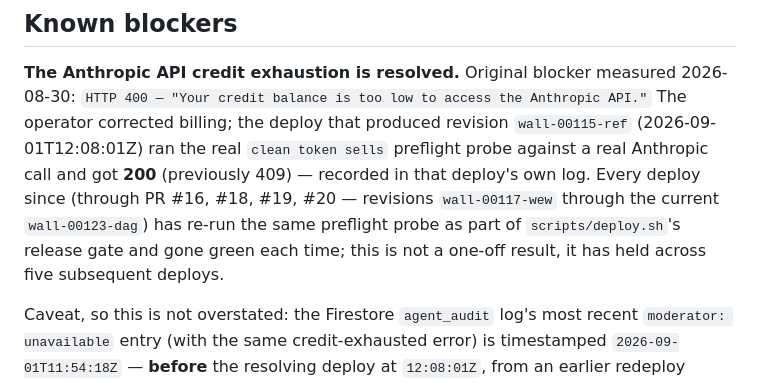
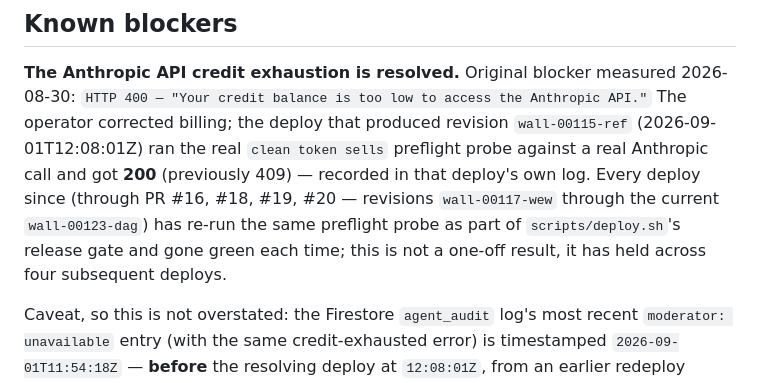
Before and after one commit to Wil97490/thewallsol, a Markdown page: docs/STATE.md, the part around the change. Rendered like a GitHub page.

```diff
--- a/docs/STATE.md
+++ b/docs/STATE.md
@@ -159,7 +159,7 @@ and got **200** (previously 409) — recorded in that deploy's own log.
 Every deploy since (through PR #16, #18, #19, #20 — revisions
 `wall-00117-wew` through the current `wall-00123-dag`) has re-run the same
 preflight probe as part of `scripts/deploy.sh`'s release gate and gone
-green each time; this is not a one-off result, it has held across five
+green each time; this is not a one-off result, it has held across four
 subsequent deploys.
 
 Caveat, so this is not overstated: the Firestore `agent_audit` log's most
```
Also changed, not shown: docs/reports/REPORT-016-refresh-state-decisions.md (+1 -1 lines).
